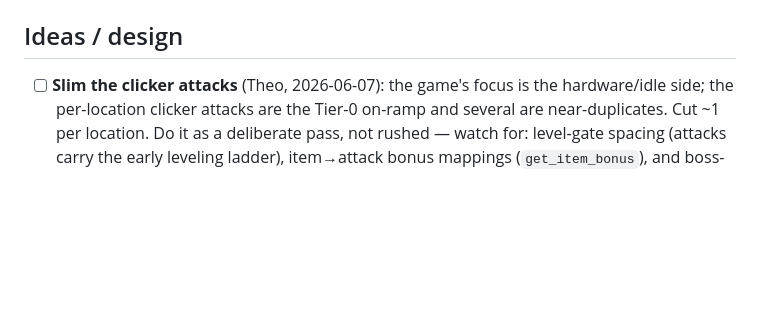
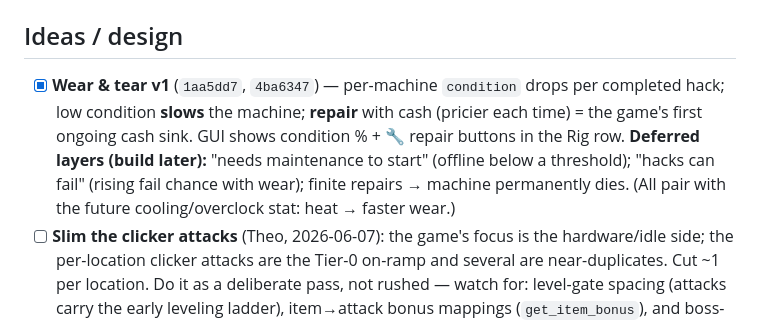
Before and after one commit to theo2612/PainfulBot, a Markdown page: DEV_BACKLOG.md, the part around the change. Drawn GitHub-style; blank space fills up the shorter version.

Commit message:
backlog: wear & tear v1 shipped; deferred layers logged
Co-Authored-By: Claude Opus 4.8 <noreply@anthropic.com>

```diff
--- a/DEV_BACKLOG.md
+++ b/DEV_BACKLOG.md
@@ -91,6 +91,14 @@ replace chat output with the right GUI/feed behavior (per the principle above).
       `83a51c0` is downstream of this and won't be reached until events fire).
 
 ## Ideas / design
+- [x] **Wear & tear v1** (`1aa5dd7`, `4ba6347`) — per-machine `condition` drops
+      per completed hack; low condition **slows** the machine; **repair** with
+      cash (pricier each time) = the game's first ongoing cash sink. GUI shows
+      condition % + 🔧 repair buttons in the Rig row.
+      **Deferred layers (build later):** "needs maintenance to start" (offline
+      below a threshold); "hacks can fail" (rising fail chance with wear);
+      finite repairs → machine permanently dies. (All pair with the future
+      cooling/overclock stat: heat → faster wear.)
 - [ ] **Slim the clicker attacks** (Theo, 2026-06-07): the game's focus is the
       hardware/idle side; the per-location clicker attacks are the Tier-0
       on-ramp and several are near-duplicates. Cut ~1 per location. Do it as a
```
